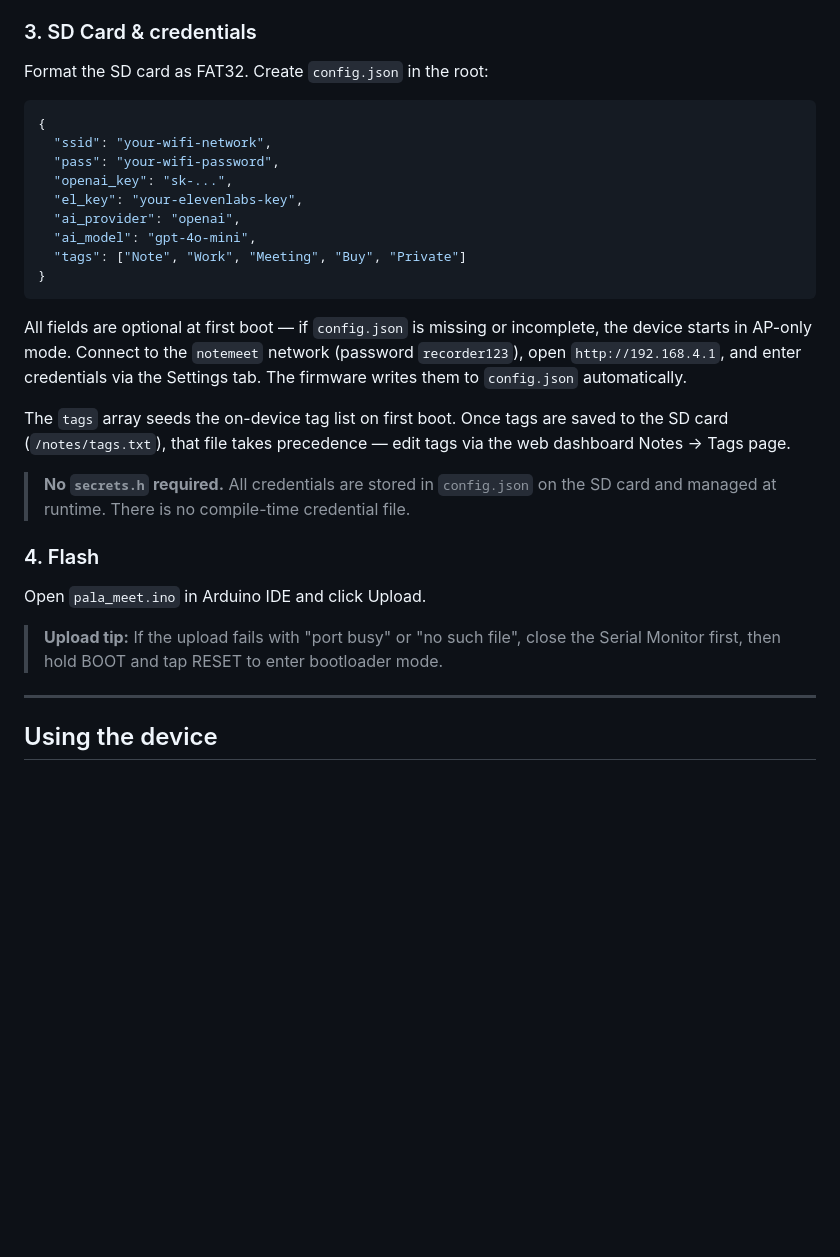
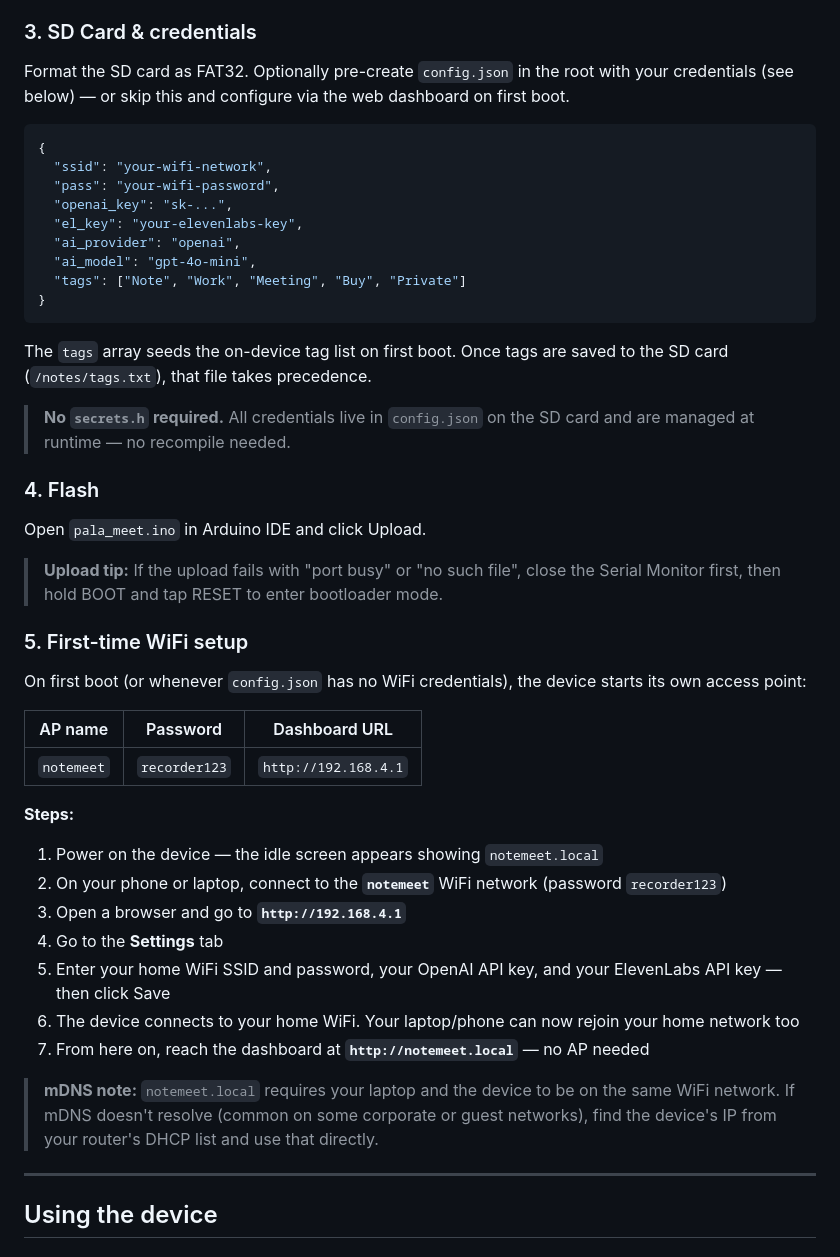
Before and after one commit to URL42/ai-note-meet, a Markdown page: README.md, the part around the change. Drawn GitHub-style; blank space fills up the shorter version.

Commit message:
Add first-time WiFi setup walkthrough to README
Co-Authored-By: Claude Sonnet 4.6 <noreply@anthropic.com>

````diff
--- a/README.md
+++ b/README.md
@@ -87,7 +87,7 @@ Configurable at runtime via the web dashboard or `config.json` on the SD card
 
 ### 3. SD Card & credentials
 
-Format the SD card as FAT32. Create `config.json` in the root:
+Format the SD card as FAT32. Optionally pre-create `config.json` in the root with your credentials (see below) — or skip this and configure via the web dashboard on first boot.
 
 ```json
 {
@@ -101,17 +101,34 @@ Format the SD card as FAT32. Create `config.json` in the root:
 }
 ```
 
-All fields are optional at first boot — if `config.json` is missing or incomplete, the device starts in AP-only mode. Connect to the `notemeet` network (password `recorder123`), open `http://192.168.4.1`, and enter credentials via the Settings tab. The firmware writes them to `config.json` automatically.
+The `tags` array seeds the on-device tag list on first boot. Once tags are saved to the SD card (`/notes/tags.txt`), that file takes precedence.
 
-The `tags` array seeds the on-device tag list on first boot. Once tags are saved to the SD card (`/notes/tags.txt`), that file takes precedence — edit tags via the web dashboard Notes → Tags page.
-
-> **No `secrets.h` required.** All credentials are stored in `config.json` on the SD card and managed at runtime. There is no compile-time credential file.
+> **No `secrets.h` required.** All credentials live in `config.json` on the SD card and are managed at runtime — no recompile needed.
 
 ### 4. Flash
 
 Open `pala_meet.ino` in Arduino IDE and click Upload.
 
 > **Upload tip:** If the upload fails with "port busy" or "no such file", close the Serial Monitor first, then hold BOOT and tap RESET to enter bootloader mode.
+
+### 5. First-time WiFi setup
+
+On first boot (or whenever `config.json` has no WiFi credentials), the device starts its own access point:
+
+| AP name | Password | Dashboard URL |
+|---------|----------|---------------|
+| `notemeet` | `recorder123` | `http://192.168.4.1` |
+
+**Steps:**
+1. Power on the device — the idle screen appears showing `notemeet.local`
+2. On your phone or laptop, connect to the **`notemeet`** WiFi network (password `recorder123`)
+3. Open a browser and go to **`http://192.168.4.1`**
+4. Go to the **Settings** tab
+5. Enter your home WiFi SSID and password, your OpenAI API key, and your ElevenLabs API key — then click Save
+6. The device connects to your home WiFi. Your laptop/phone can now rejoin your home network too
+7. From here on, reach the dashboard at **`http://notemeet.local`** — no AP needed
+
+> **mDNS note:** `notemeet.local` requires your laptop and the device to be on the same WiFi network. If mDNS doesn't resolve (common on some corporate or guest networks), find the device's IP from your router's DHCP list and use that directly.
 
 ---
 
````
